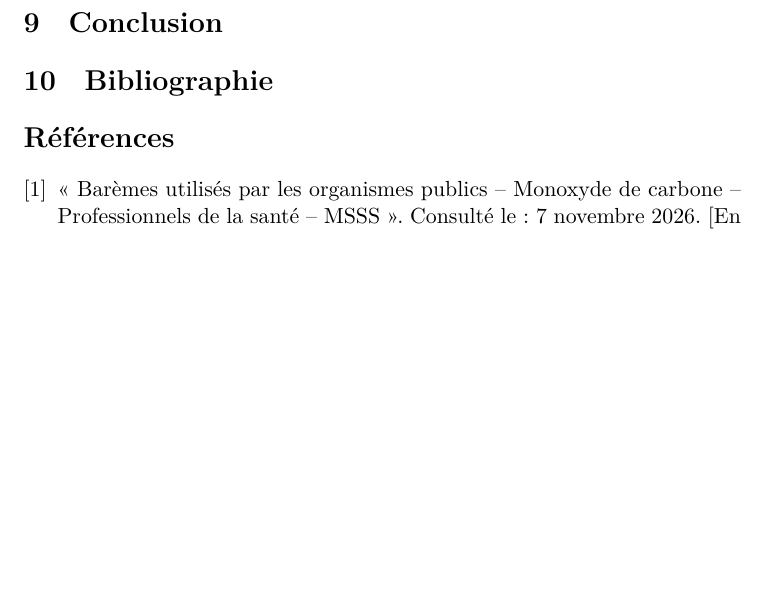
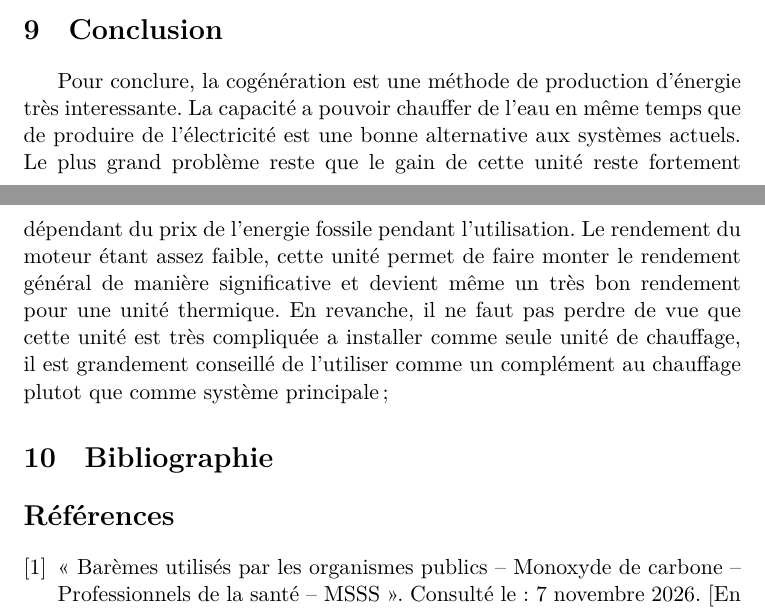
Before and after one commit to JupiterEuropa/Cogen, a LaTeX document (Rapport.tex, which reads Chapitres/09_Conclusion.tex): part of page 20 of 34 before the commit and two parts of pages 19 and 20 of 33 after it, the two joined at a grey line, cut so that both start at the same text, the shorter picture padded with empty space. Compiled offline with XeLaTeX.

Commit message:
Enhance conclusion section with cogeneration insights
Added concluding remarks on cogeneration's energy production advantages and challenges.

```diff
--- a/Chapitres/09_Conclusion.tex
+++ b/Chapitres/09_Conclusion.tex
@@ -1,2 +1,6 @@
 \section{Conclusion}
 \label{sec:conclusion}
+Pour conclure, la cogénération est une méthode de production d'énergie très interessante. La capacité a pouvoir chauffer de l'eau en même temps que de produire de l'électricité est une bonne alternative aux systèmes actuels.
+Le plus grand problème reste que le gain de cette unité reste fortement dépendant du prix de l'energie fossile pendant l'utilisation.
+Le rendement du moteur étant assez faible, cette unité permet de faire monter le rendement général de manière significative et devient même un très bon rendement pour une unité thermique.
+En revanche, il ne faut pas perdre de vue que cette unité est très compliquée a installer comme seule unité de chauffage, il est grandement conseillé de l'utiliser comme un complément au chauffage plutot que comme système principale;
```
